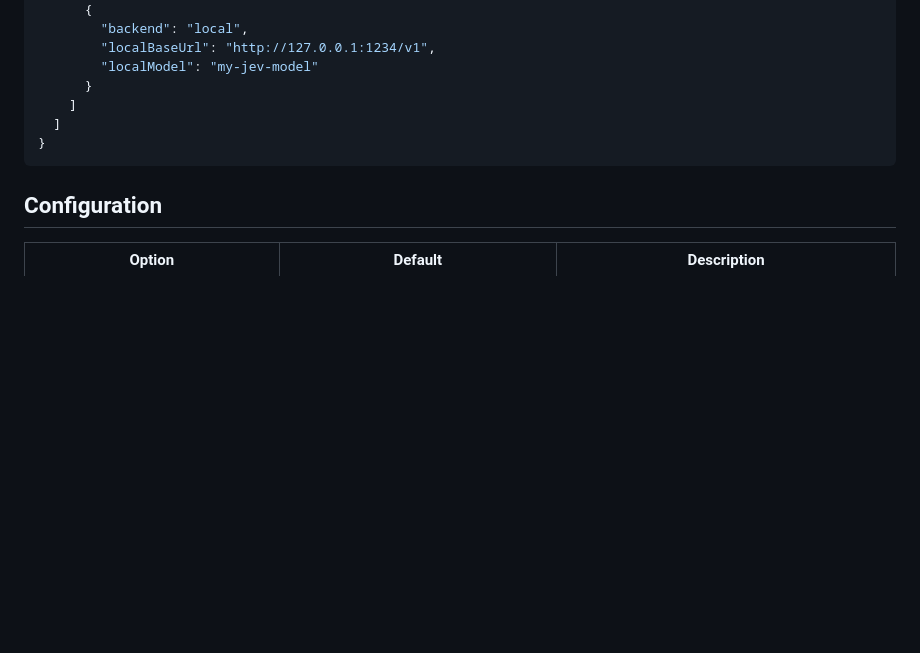
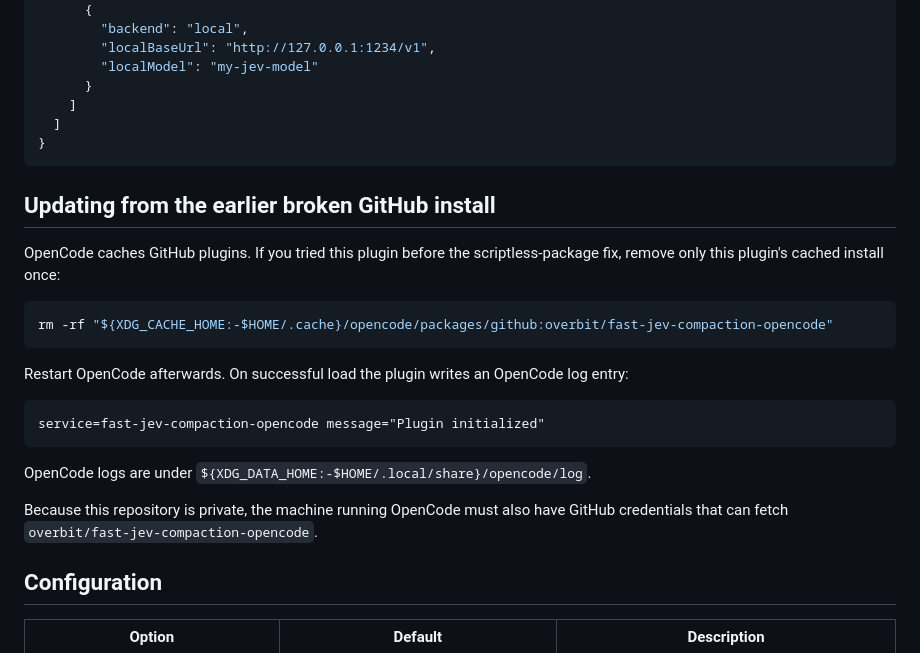
Before and after one commit to overbit/fast-jev-compaction-opencode, a Markdown page: README.md, the part around the change. Rendered like a GitHub page; blank space fills up the shorter version.

Commit message:
docs(install): add cache refresh and load verification

````diff
--- a/README.md
+++ b/README.md
@@ -74,6 +74,24 @@ To override the endpoint or model:
 }
 ```
 
+## Updating from the earlier broken GitHub install
+
+OpenCode caches GitHub plugins. If you tried this plugin before the scriptless-package fix, remove only this plugin's cached install once:
+
+```sh
+rm -rf "${XDG_CACHE_HOME:-$HOME/.cache}/opencode/packages/github:overbit/fast-jev-compaction-opencode"
+```
+
+Restart OpenCode afterwards. On successful load the plugin writes an OpenCode log entry:
+
+```text
+service=fast-jev-compaction-opencode message="Plugin initialized"
+```
+
+OpenCode logs are under `${XDG_DATA_HOME:-$HOME/.local/share}/opencode/log`.
+
+Because this repository is private, the machine running OpenCode must also have GitHub credentials that can fetch `overbit/fast-jev-compaction-opencode`.
+
 ## Configuration
 
 | Option | Default | Description |
````
